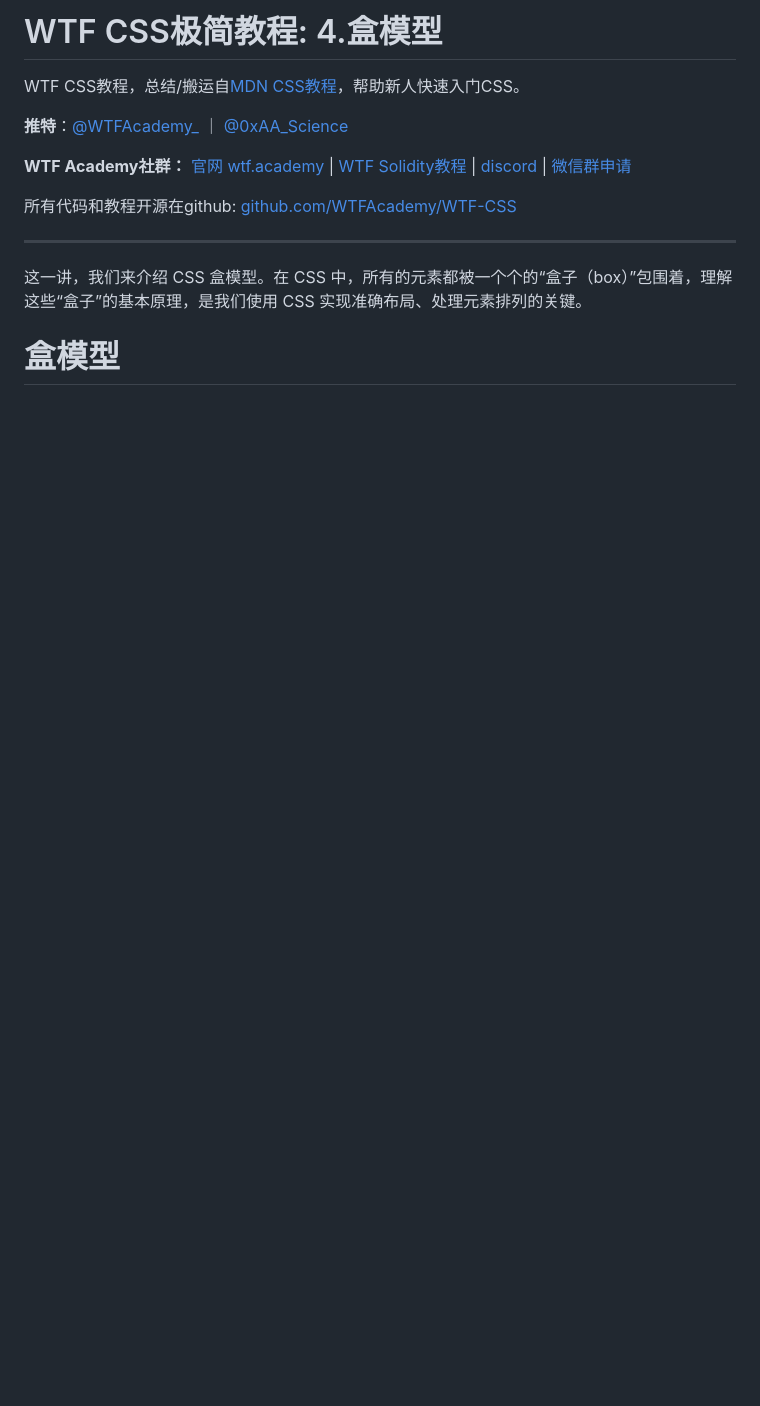
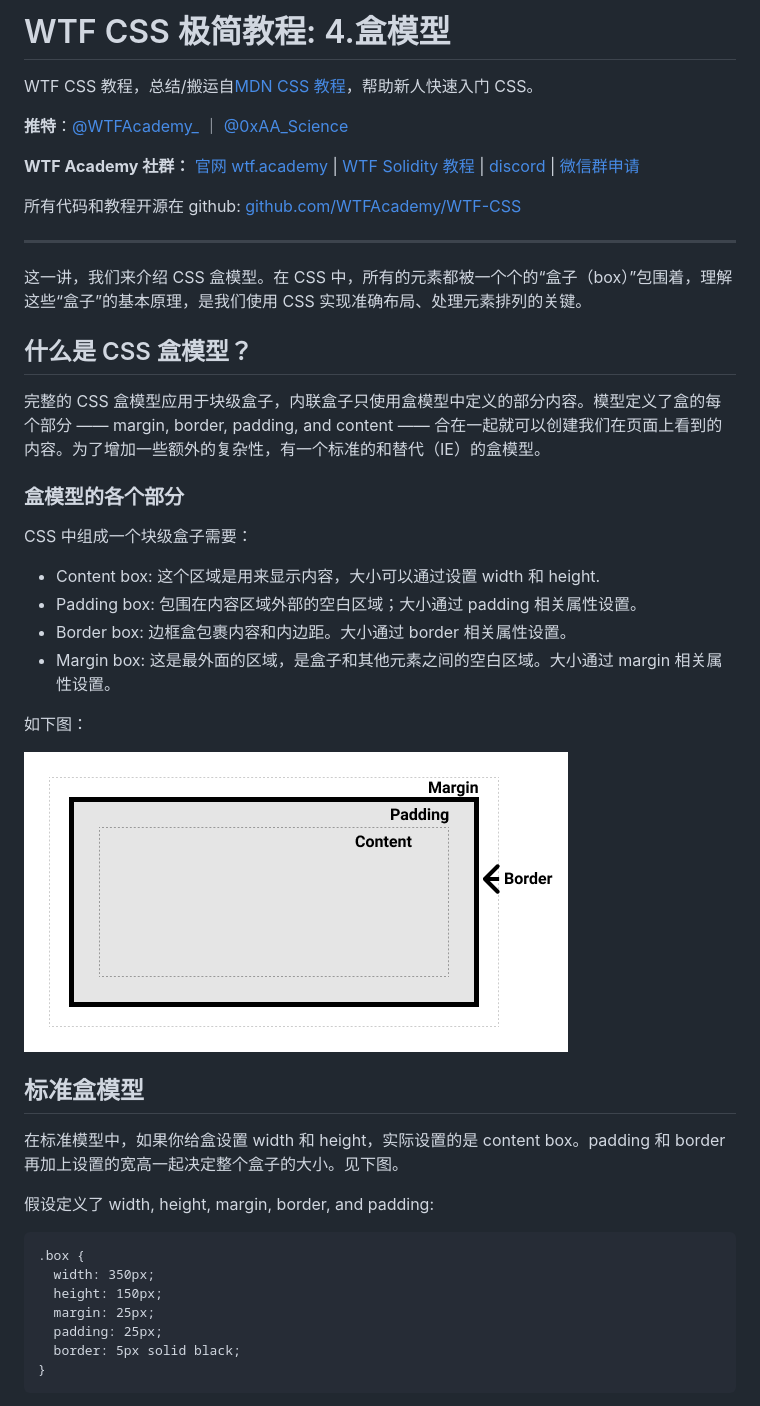
Before and after one commit to WTFAcademy/WTF-CSS, a Markdown page: 04_盒模型/readme.md, the part around the change printed below. Drawn GitHub-style; pictures changed too: 04_盒模型/img/4-1.png (added); blank space fills up the shorter version.

````diff
--- a/04_盒模型/readme.md
+++ b/04_盒模型/readme.md
@@ -1,15 +1,50 @@
-# WTF CSS极简教程: 4.盒模型
+# WTF CSS 极简教程: 4.盒模型
 
-WTF CSS教程，总结/搬运自[MDN CSS教程](https://developer.mozilla.org/zh-CN/docs/Web/CSS)，帮助新人快速入门CSS。
+WTF CSS 教程，总结/搬运自[MDN CSS 教程](https://developer.mozilla.org/zh-CN/docs/Web/CSS)，帮助新人快速入门 CSS。
 
-**推特**：[@WTFAcademy_](https://twitter.com/WTFAcademy_)  ｜ [@0xAA_Science](https://twitter.com/0xAA_Science)
+**推特**：[@WTFAcademy\_](https://twitter.com/WTFAcademy_) ｜ [@0xAA_Science](https://twitter.com/0xAA_Science)
 
-**WTF Academy社群：** [官网 wtf.academy](https://wtf.academy) | [WTF Solidity教程](https://github.com/AmazingAng/WTFSolidity) | [discord](https://discord.wtf.academy) | [微信群申请](https://docs.google.com/forms/d/e/1FAIpQLSe4KGT8Sh6sJ7hedQRuIYirOoZK_85miz3dw7vA1-YjodgJ-A/viewform?usp=sf_link)
+**WTF Academy 社群：** [官网 wtf.academy](https://wtf.academy) | [WTF Solidity 教程](https://github.com/AmazingAng/WTFSolidity) | [discord](https://discord.wtf.academy) | [微信群申请](https://docs.google.com/forms/d/e/1FAIpQLSe4KGT8Sh6sJ7hedQRuIYirOoZK_85miz3dw7vA1-YjodgJ-A/viewform?usp=sf_link)
 
-所有代码和教程开源在github: [github.com/WTFAcademy/WTF-CSS](https://github.com/WTFAcademy/WTF-CSS)
+所有代码和教程开源在 github: [github.com/WTFAcademy/WTF-CSS](https://github.com/WTFAcademy/WTF-CSS)
 
 ---
 
 这一讲，我们来介绍 CSS 盒模型。在 CSS 中，所有的元素都被一个个的“盒子（box）”包围着，理解这些“盒子”的基本原理，是我们使用 CSS 实现准确布局、处理元素排列的关键。
 
-# 盒模型
+## 什么是 CSS 盒模型？
+
+完整的 CSS 盒模型应用于块级盒子，内联盒子只使用盒模型中定义的部分内容。模型定义了盒的每个部分 —— margin, border, padding, and content —— 合在一起就可以创建我们在页面上看到的内容。为了增加一些额外的复杂性，有一个标准的和替代（IE）的盒模型。
+
+### 盒模型的各个部分
+
+CSS 中组成一个块级盒子需要：
+
+- Content box: 这个区域是用来显示内容，大小可以通过设置 width 和 height.
+- Padding box: 包围在内容区域外部的空白区域；大小通过 padding 相关属性设置。
+- Border box: 边框盒包裹内容和内边距。大小通过 border 相关属性设置。
+- Margin box: 这是最外面的区域，是盒子和其他元素之间的空白区域。大小通过 margin 相关属性设置。
+
+如下图：
+
+![](./img/4-1.png)
+
+
+
+
+## 标准盒模型
+
+在标准模型中，如果你给盒设置 width 和 height，实际设置的是 content box。padding 和 border 再加上设置的宽高一起决定整个盒子的大小。见下图。
+
+假设定义了 width, height, margin, border, and padding:
+
+```html
+.box {
+  width: 350px;
+  height: 150px;
+  margin: 25px;
+  padding: 25px;
+  border: 5px solid black;
+}
+```
+
````
Also changed, not shown: other parts of 04_盒模型/readme.md (+42 -0 lines), 03_选择器/readme.md (+1 -1 lines), 04_盒模型/img/4-2.png (added), 04_盒模型/img/4-3.png (added).
